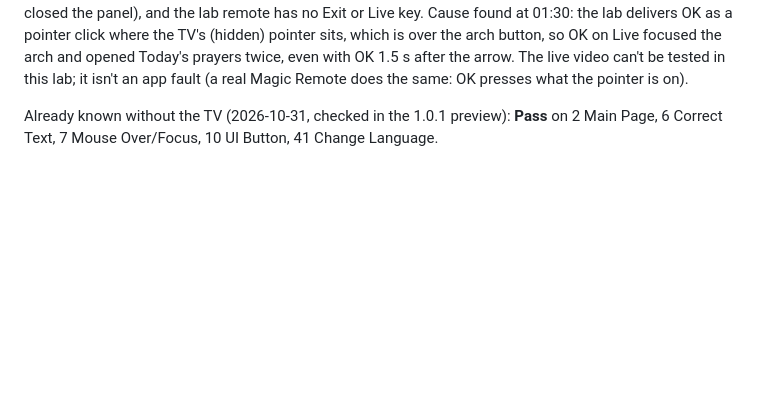
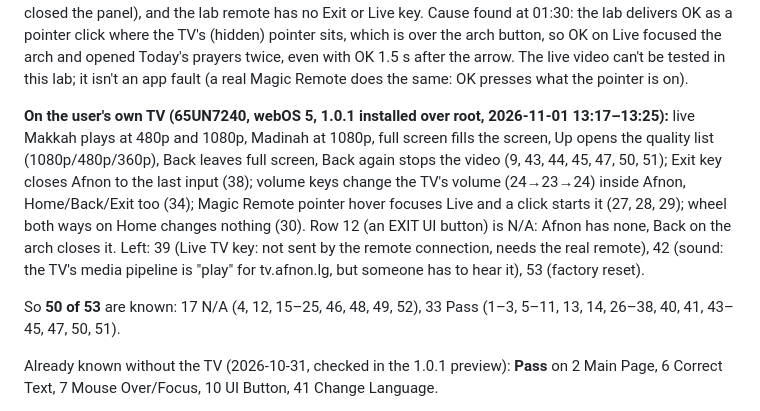
Before and after one commit to alequab/afnon-webos, a Markdown page: store/selfcheck.md, the part around the change. Drawn GitHub-style; blank space fills up the shorter version.

Commit message:
Self-check: live video, Exit, volume, pointer and wheel pass on the user's TV; 50 of 53 known

```diff
--- a/store/selfcheck.md
+++ b/store/selfcheck.md
@@ -15,6 +15,18 @@ panel), and the lab remote has no Exit or Live key. Cause found at 01:30: the la
 OK as a pointer click where the TV's (hidden) pointer sits, which is over the arch button, so OK on Live
 focused the arch and opened Today's prayers twice, even with OK 1.5 s after the arrow. The live video can't be
 tested in this lab; it isn't an app fault (a real Magic Remote does the same: OK presses what the pointer is on).
+
+**On the user's own TV (65UN7240, webOS 5, 1.0.1 installed over root, 2026-11-01 13:17–13:25):**
+live Makkah plays at 480p and 1080p, Madinah at 1080p, full screen fills the screen, Up opens the quality
+list (1080p/480p/360p), Back leaves full screen, Back again stops the video (9, 43, 44, 45, 47, 50, 51);
+Exit key closes Afnon to the last input (38); volume keys change the TV's volume (24→23→24) inside Afnon,
+Home/Back/Exit too (34); Magic Remote pointer hover focuses Live and a click starts it (27, 28, 29); wheel
+both ways on Home changes nothing (30). Row 12 (an EXIT UI button) is N/A: Afnon has none, Back on the arch
+closes it. Left: 39 (Live TV key: not sent by the remote connection, needs the real remote), 42 (sound: the
+TV's media pipeline is "play" for tv.afnon.lg, but someone has to hear it), 53 (factory reset).
+
+So **50 of 53** are known: 17 N/A (4, 12, 15–25, 46, 48, 49, 52), 33 Pass (1–3, 5–11, 13, 14, 26–38, 40, 41,
+43–45, 47, 50, 51).
 
 Already known without the TV (2026-10-31, checked in the 1.0.1 preview): **Pass** on 2 Main Page, 6 Correct
 Text, 7 Mouse Over/Focus, 10 UI Button, 41 Change Language.
```
